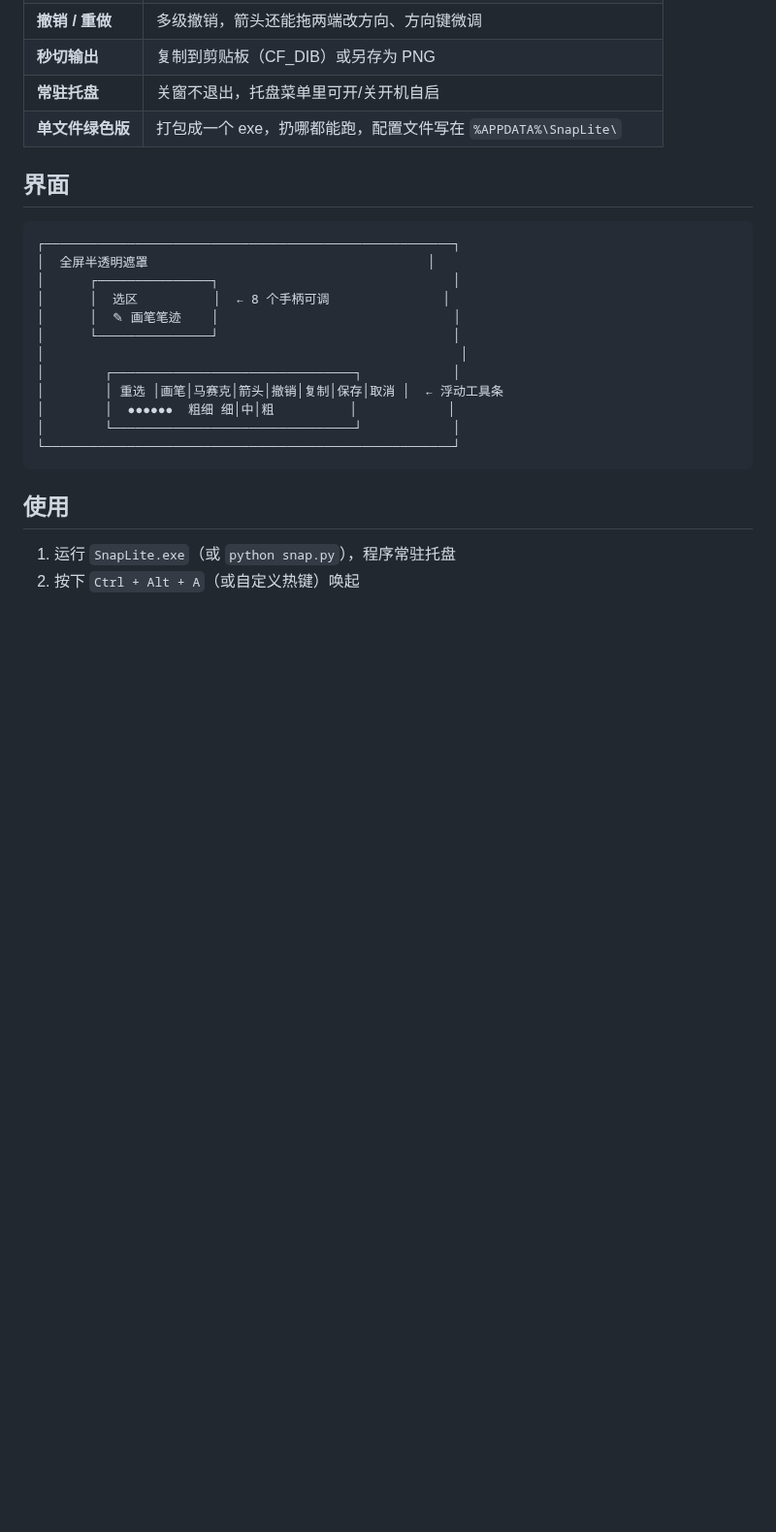
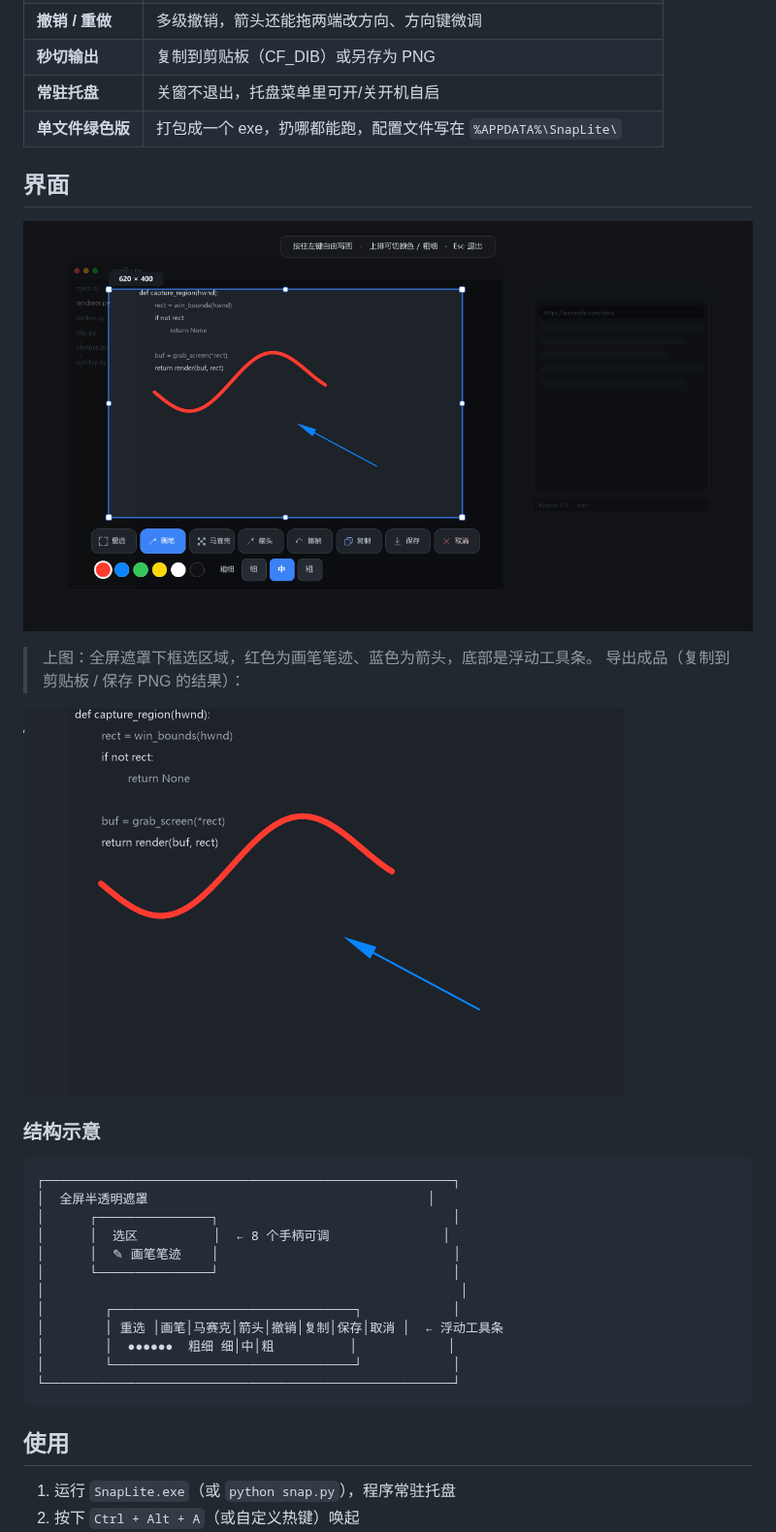
Before and after one commit to zhaozun123/Snaplite-screenshot, a Markdown page: README.md, the part around one of its changes. Shown at 97% size. Drawn GitHub-style; pictures changed too: assets/result.png (added), assets/screenshot.png (added); blank space fills up the shorter version.

````diff
--- a/README.md
+++ b/README.md
@@ -36,6 +36,15 @@
 | **单文件绿色版** | 打包成一个 exe，扔哪都能跑，配置文件写在 `%APPDATA%\SnapLite\` |
 
 ## 界面
+
+![SnapLite 截图标注界面](assets/screenshot.png)
+
+> 上图：全屏遮罩下框选区域，红色为画笔笔迹、蓝色为箭头，底部是浮动工具条。
+> 导出成品（复制到剪贴板 / 保存 PNG 的结果）：
+
+![导出成品](assets/result.png)
+
+### 结构示意
 
 ```
 ┌──────────────────────────────────────────────────────┐
````
Also changed, not shown: other parts of README.md (+16 -2 lines), 6 other files.
